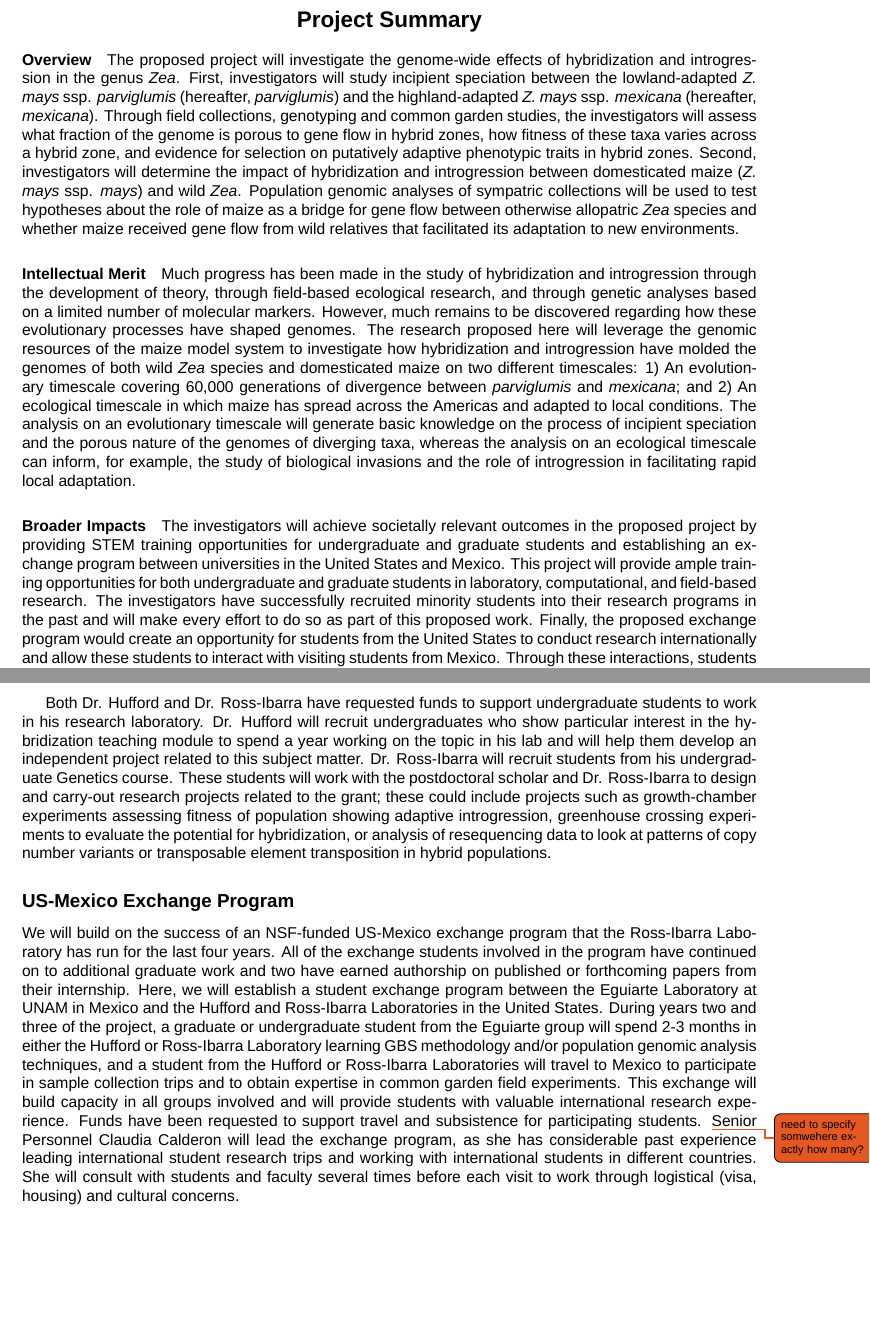
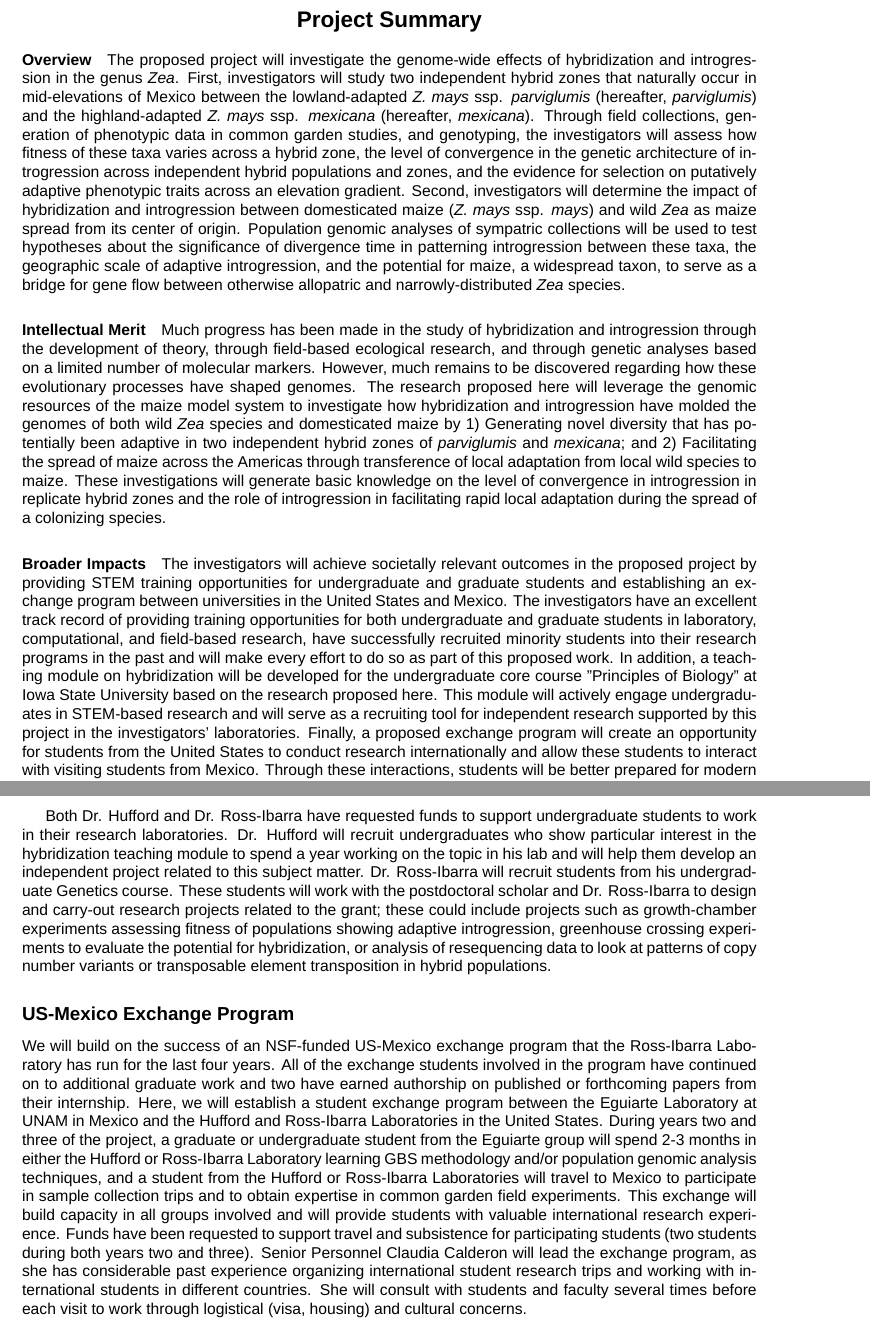
Before and after one commit to rossibarra/NSF-DEB-Introgression, a LaTeX document (nsfmaster.tex, which reads nsfdesc.tex, nsfsumm.tex): two parts of pages 1 and 14 of 19, joined at a grey line, cut so that both start at the same text, the shorter picture padded with empty space. Compiled offline with XeLaTeX; a missing font is replaced by an installed copy or a similar font; a LaTeX package or settings file that is missing is left out.

Commit message:
edits to project summary

```diff
--- a/nsfdesc.tex
+++ b/nsfdesc.tex
@@ -386,24 +389,26 @@ In addition to these broader impacts, we propose both an undergraduate STEM modu
 
 \subsection*{STEM Training for Undergraduates}
 %JRI-OK
+%MBH-OK
 Senior Personnel Dr. Calderon, a former Howard Hughes Medical Institute Teaching Fellow at the University of Wisconsin, will develop a teaching module on the topic of hybridization to be implemented in the course ``Principles of Biology'' that is taught each Fall by Dr. Hufford at Iowa State University.
 This course is a requirement for many ISU majors including Biology, Chemistry, and Genetics, with enrollment in Dr. Hufford's section averaging $\sim$300.
 The inquiry-driven module will incorporate the data we propose to collect here in order to provide students with an opportunity to experience the biology that we practice in our research programs.
 A written evaluation will be used to measure student performance and to identify strategies for improving the module.
 
-Both Dr. Hufford and Dr. Ross-Ibarra have requested funds to support undergraduate students to work in his research laboratory.
+Both Dr. Hufford and Dr. Ross-Ibarra have requested funds to support undergraduate students to work in their research laboratories.
 Dr. Hufford will recruit undergraduates who show particular interest in the hybridization teaching module to spend a year working on the topic in his lab and will help them develop an independent project related to this subject matter.
-Dr. Ross-Ibarra will recruit students from his undergraduate Genetics course.  These students will work with the postdoctoral scholar and Dr. Ross-Ibarra to design and carry-out research projects related to the grant; these could include projects such as growth-chamber experiments assessing fitness of population showing adaptive introgression, greenhouse crossing experiments to evaluate the potential for hybridization, or analysis of resequencing data to look at patterns of copy number variants or transposable element transposition in hybrid populations.
+Dr. Ross-Ibarra will recruit students from his undergraduate Genetics course.  These students will work with the postdoctoral scholar and Dr. Ross-Ibarra to design and carry-out research projects related to the grant; these could include projects such as growth-chamber experiments assessing fitness of populations showing adaptive introgression, greenhouse crossing experiments to evaluate the potential for hybridization, or analysis of resequencing data to look at patterns of copy number variants or transposable element transposition in hybrid populations.
 
 \subsection*{US-Mexico Exchange Program}
 %JRI-OK
+%MBH-OK
 We will build on the success of an NSF-funded US-Mexico exchange program that the Ross-Ibarra Laboratory has run for the last four years.
 All of the exchange students involved in the program have continued on to additional graduate work and two have earned authorship on published or forthcoming papers from their internship.
 Here, we will establish a student exchange program between the Eguiarte Laboratory at UNAM in Mexico and the Hufford and Ross-Ibarra Laboratories in the United States.
 During years two and three of the project, a graduate or undergraduate student from the Eguiarte group will spend 2-3 months in either the Hufford or Ross-Ibarra Laboratory learning GBS methodology and/or population genomic analysis techniques, and a student from the Hufford or Ross-Ibarra Laboratories will travel to Mexico to participate in sample collection trips and to obtain expertise in common garden field experiments.
 This exchange will build capacity in all groups involved and will provide students with valuable international research experience.
-Funds have been requested to support travel and subsistence for participating students. \jri{need to specify somwehere exactly how many?}
-Senior Personnel Claudia Calderon will lead the exchange program, as she has considerable past experience leading international student research trips and working with international students in different countries.
+Funds have been requested to support travel and subsistence for participating students (two students during both years two and three).
+Senior Personnel Claudia Calderon will lead the exchange program, as she has considerable past experience organizing international student research trips and working with international students in different countries.
 She will consult with students and faculty several times before each visit to work through logistical (visa, housing) and cultural concerns.
 
 %Her  , and her current appointment includes a travel abroad component that involves traveling with cohorts of approximately 20 students to Mexico and Central America. \jri{don't we need to say what they'll be doing?}
--- a/nsfsumm.tex
+++ b/nsfsumm.tex
@@ -22,7 +22,7 @@
 %
 \required{Project Summary}
 
-\paragraph{Overview} The proposed project will investigate the genome-wide effects of hybridization and introgression in the genus \emph{Zea}.  First, investigators will study  incipient speciation between the lowland-adapted \emph{Z. mays} ssp. \emph{parviglumis} (hereafter, \emph{parviglumis}) and the highland-adapted \emph{Z. mays} ssp. \emph{mexicana} (hereafter, \emph{mexicana}).  Through field collections, genotyping and common garden studies, the investigators will assess what fraction of the genome is porous to gene flow in hybrid zones, how fitness of these taxa varies across a hybrid zone, and evidence for selection on putatively adaptive phenotypic traits in hybrid zones. Second, investigators will determine the impact of hybridization and introgression between domesticated maize (\emph{Z. mays} ssp. \emph{mays}) and wild  \emph{Zea}. Population genomic analyses of sympatric collections will be used to test hypotheses about the role of maize as a bridge for gene flow between otherwise allopatric \emph{Zea} species and whether maize received gene flow from wild relatives that facilitated its adaptation to new environments.
+\paragraph{Overview} The proposed project will investigate the genome-wide effects of hybridization and introgression in the genus \emph{Zea}.  First, investigators will study two independent hybrid zones that naturally occur in mid-elevations of Mexico between the lowland-adapted \emph{Z. mays} ssp. \emph{parviglumis} (hereafter, \emph{parviglumis}) and the highland-adapted \emph{Z. mays} ssp. \emph{mexicana} (hereafter, \emph{mexicana}).  Through field collections, generation of phenotypic data in common garden studies, and genotyping, the investigators will assess how fitness of these taxa varies across a hybrid zone, the level of convergence in the genetic architecture of introgression across independent hybrid populations and zones, and the evidence for selection on putatively adaptive phenotypic traits across an elevation gradient. Second, investigators will determine the impact of hybridization and introgression between domesticated maize (\emph{Z. mays} ssp. \emph{mays}) and wild  \emph{Zea} as maize spread from its center of origin. Population genomic analyses of sympatric collections will be used to test hypotheses about the significance of divergence time in patterning introgression between these taxa, the geographic scale of adaptive introgression, and the potential for maize, a widespread taxon, to serve as a bridge for gene flow between otherwise allopatric and narrowly-distributed \emph{Zea} species.
 
 % This should be a brief statement of the problem you plan to address.
 % It should look something like an abstract.
@@ -42,7 +42,7 @@
 %address both criteria within the one-page Project Summary will be returned without
 %review. \\
 
-\paragraph{Intellectual Merit}  Much progress has been made in the study of hybridization and introgression through the development of theory, through field-based ecological research, and through genetic analyses based on a limited number of molecular markers. However, much remains to be discovered regarding how these evolutionary processes have shaped genomes. The research proposed here will leverage the genomic resources of the maize model system to investigate how hybridization and introgression have molded the genomes of both wild \emph{Zea} species and domesticated maize on two different timescales: 1) An evolutionary timescale covering 60,000 generations of divergence between \emph{parviglumis} and \emph{mexicana}; and 2) An ecological timescale in which maize has spread across the Americas and adapted to local conditions. The analysis on an evolutionary timescale will generate basic knowledge on the process of incipient speciation and the porous nature of the genomes of diverging taxa, whereas the analysis on an ecological timescale can inform, for example, the study of biological invasions and the role of introgression in facilitating rapid local adaptation.
+\paragraph{Intellectual Merit}  Much progress has been made in the study of hybridization and introgression through the development of theory, through field-based ecological research, and through genetic analyses based on a limited number of molecular markers. However, much remains to be discovered regarding how these evolutionary processes have shaped genomes. The research proposed here will leverage the genomic resources of the maize model system to investigate how hybridization and introgression have molded the genomes of both wild \emph{Zea} species and domesticated maize by 1) Generating novel diversity that has potentially been adaptive in two independent hybrid zones of \emph{parviglumis} and \emph{mexicana}; and 2) Facilitating the spread of maize across the Americas through transference of local adaptation from local wild species to maize. These investigations will generate basic knowledge on the level of convergence in introgression in replicate hybrid zones and the role of introgression in facilitating rapid local adaptation during the spread of a colonizing species.
 
 % This is why your project is interesting and will help further
 % knowledge in the field of mathematics.
@@ -57,9 +57,11 @@
 
 \paragraph{Broader Impacts}
 
-The investigators will achieve societally relevant outcomes in the proposed project by providing STEM training opportunities for undergraduate and graduate students and establishing an exchange program between universities in the United States and Mexico. This project will provide ample training opportunities for both undergraduate and graduate students in laboratory, computational, and field-based research. The investigators have successfully recruited minority students into their research programs in the past and will make every effort to do so as part of this proposed work.
-%The graduate student funded to work at Iowa State University will participate in the University's GK12 program that serves the Des Moines public school system. Through this opportunity, the graduate student will bring their research on maize evolution into the classrooms of the most diverse public school system in the state of Iowa. The \emph{Zea} study system provides an excellent opportunity to deliver evolution training to middle and high school students in a state dominated by maize agriculture.
-Finally, the proposed exchange program would create an opportunity for students from the United States to conduct research internationally and allow these students to interact with visiting students from Mexico. Through these interactions, students will be better prepared for modern STEM research, which is often highly collaborative and international in nature.
+The investigators will achieve societally relevant outcomes in the proposed project by providing STEM training opportunities for undergraduate and graduate students and establishing an exchange program between universities in the United States and Mexico.
+The investigators have an excellent track record of providing training opportunities for both undergraduate and graduate students in laboratory, computational, and field-based research, have successfully recruited minority students into their research programs in the past and will make every effort to do so as part of this proposed work.
+In addition, a teaching module on hybridization will be developed for the undergraduate core course "Principles of Biology" at Iowa State University based on the research proposed here.
+This module will actively engage undergraduates in STEM-based research and will serve as a recruiting tool for independent research supported by this project in the investigators' laboratories.
+Finally, a proposed exchange program will create an opportunity for students from the United States to conduct research internationally and allow these students to interact with visiting students from Mexico. Through these interactions, students will be better prepared for modern STEM research, which is often highly collaborative and international in nature.
 
 % There are 4 kinds of broader impacts.
 % 1. advance discovery and understanding while promoting teaching,
```
Also changed, not shown: nsfdesc.tex (9 more changed lines).
